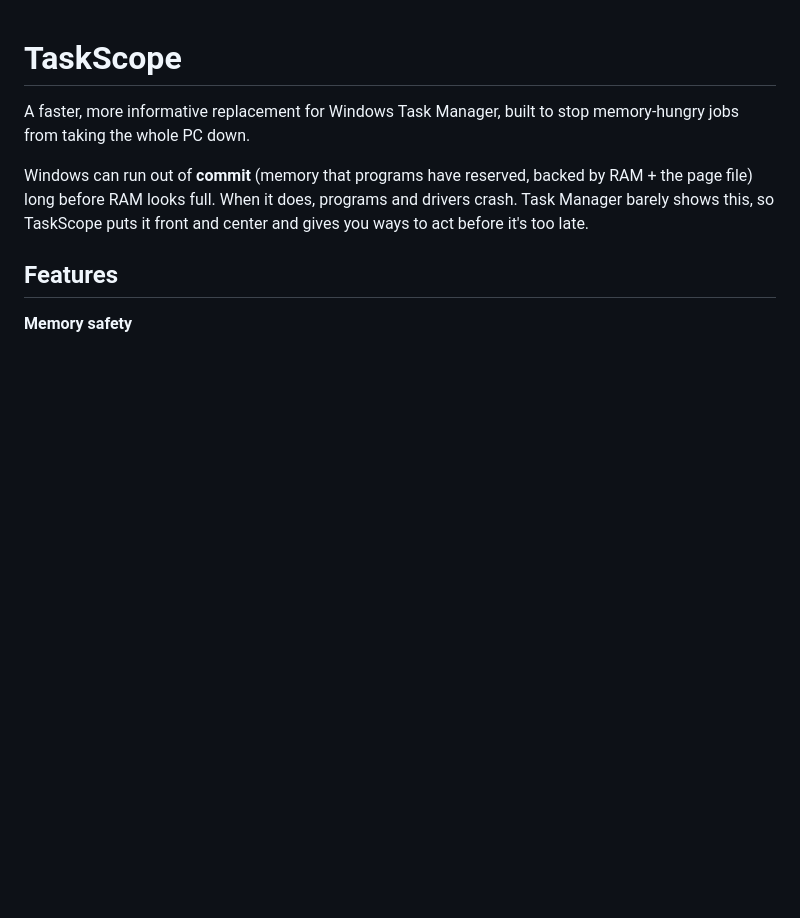
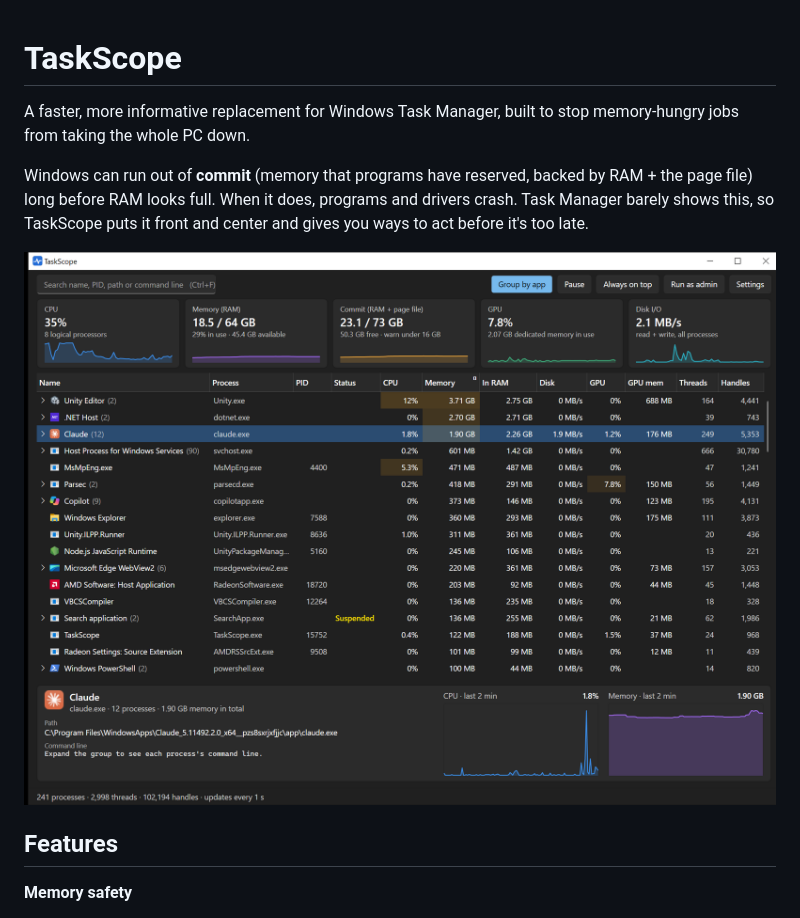
Before and after one commit to King0fgames/TaskScope, a Markdown page: README.md, the part around the change. Rendered like a GitHub page; pictures changed too: docs/screenshot.png (added); blank space fills up the shorter version.

Commit message:
Add screenshot to README
Co-Authored-By: Claude Opus 5.5 <noreply@anthropic.com>

```diff
--- a/README.md
+++ b/README.md
@@ -3,6 +3,8 @@
 A faster, more informative replacement for Windows Task Manager, built to stop memory-hungry jobs from taking the whole PC down.
 
 Windows can run out of **commit** (memory that programs have reserved, backed by RAM + the page file) long before RAM looks full. When it does, programs and drivers crash. Task Manager barely shows this, so TaskScope puts it front and center and gives you ways to act before it's too late.
+
+![TaskScope main window: usage tiles with history, process list grouped by app, and the details pane for the selected app](docs/screenshot.png)
 
 ## Features
 
```
